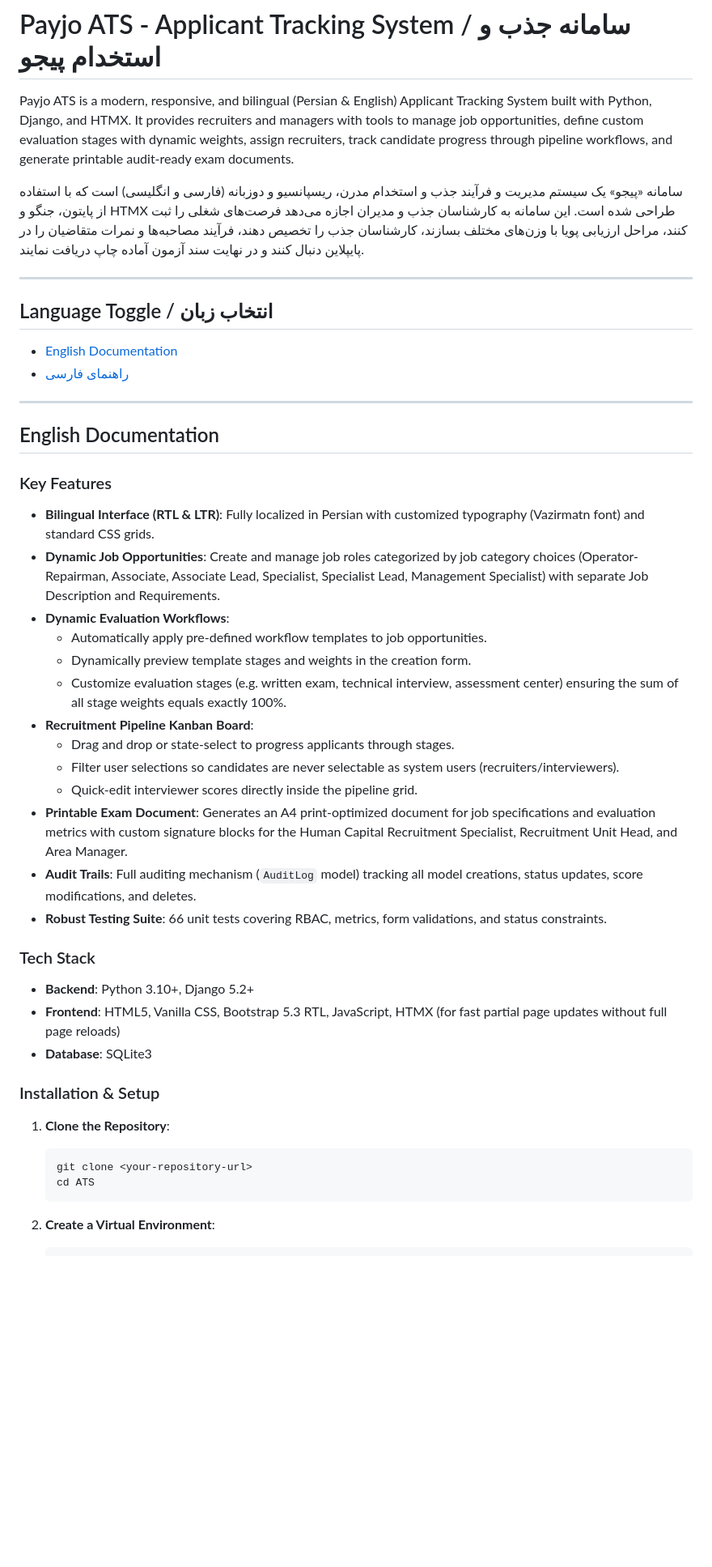
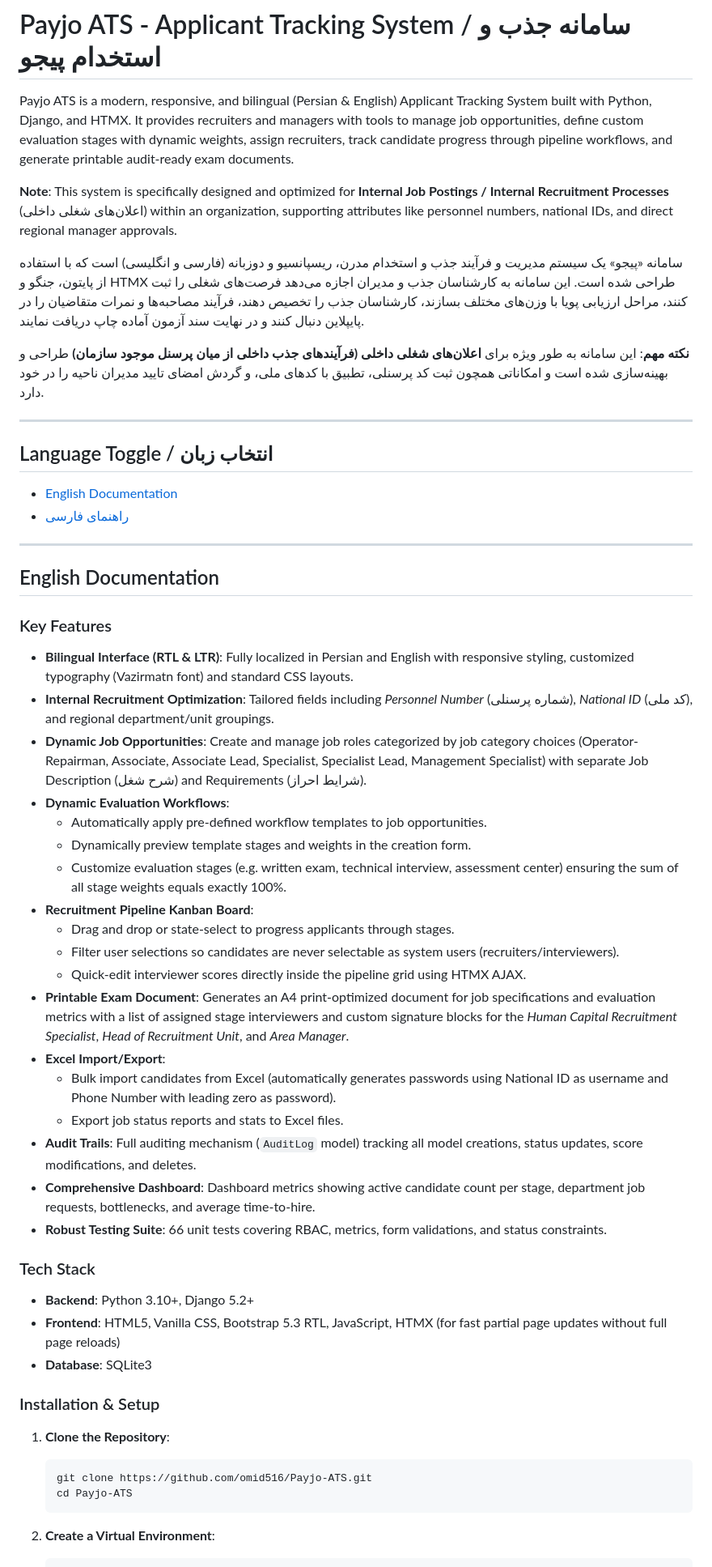
Before and after one commit to hamidebrahimie-design/Payjoo-ATS-Demo, a Markdown page: README.md, the part around one of its changes. Shown at 81% size. GitHub-like rendering; blank space fills up the shorter version.

Commit message:
Enhance README with internal recruitment notes
Added notes about internal recruitment optimization and updated bilingual interface details.

````diff
--- a/README.md
+++ b/README.md
@@ -2,7 +2,11 @@
 
 Payjo ATS is a modern, responsive, and bilingual (Persian & English) Applicant Tracking System built with Python, Django, and HTMX. It provides recruiters and managers with tools to manage job opportunities, define custom evaluation stages with dynamic weights, assign recruiters, track candidate progress through pipeline workflows, and generate printable audit-ready exam documents.
 
+**Note**: This system is specifically designed and optimized for **Internal Job Postings / Internal Recruitment Processes** (اعلان‌های شغلی داخلی) within an organization, supporting attributes like personnel numbers, national IDs, and direct regional manager approvals.
+
 سامانه «پیجو» یک سیستم مدیریت و فرآیند جذب و استخدام مدرن، ریسپانسیو و دوزبانه (فارسی و انگلیسی) است که با استفاده از پایتون، جنگو و HTMX طراحی شده است. این سامانه به کارشناسان جذب و مدیران اجازه می‌دهد فرصت‌های شغلی را ثبت کنند، مراحل ارزیابی پویا با وزن‌های مختلف بسازند، کارشناسان جذب را تخصیص دهند، فرآیند مصاحبه‌ها و نمرات متقاضیان را در پایپلاین دنبال کنند و در نهایت سند آزمون آماده چاپ دریافت نمایند.
+
+**نکته مهم**: این سامانه به طور ویژه برای **اعلان‌های شغلی داخلی (فرآیندهای جذب داخلی از میان پرسنل موجود سازمان)** طراحی و بهینه‌سازی شده است و امکاناتی همچون ثبت کد پرسنلی، تطبیق با کدهای ملی، و گردش امضای تایید مدیران ناحیه را در خود دارد.
 
 ---
 
@@ -17,8 +21,9 @@ Payjo ATS is a modern, responsive, and bilingual (Persian & English) Applicant T
 ## English Documentation
 
 ### Key Features
-- **Bilingual Interface (RTL & LTR)**: Fully localized in Persian with customized typography (Vazirmatn font) and standard CSS grids.
-- **Dynamic Job Opportunities**: Create and manage job roles categorized by job category choices (Operator-Repairman, Associate, Associate Lead, Specialist, Specialist Lead, Management Specialist) with separate Job Description and Requirements.
+- **Bilingual Interface (RTL & LTR)**: Fully localized in Persian and English with responsive styling, customized typography (Vazirmatn font) and standard CSS layouts.
+- **Internal Recruitment Optimization**: Tailored fields including *Personnel Number* (شماره پرسنلی), *National ID* (کد ملی), and regional department/unit groupings.
+- **Dynamic Job Opportunities**: Create and manage job roles categorized by job category choices (Operator-Repairman, Associate, Associate Lead, Specialist, Specialist Lead, Management Specialist) with separate Job Description (شرح شغل) and Requirements (شرایط احراز).
 - **Dynamic Evaluation Workflows**:
   - Automatically apply pre-defined workflow templates to job opportunities.
   - Dynamically preview template stages and weights in the creation form.
@@ -26,9 +31,13 @@ Payjo ATS is a modern, responsive, and bilingual (Persian & English) Applicant T
 - **Recruitment Pipeline Kanban Board**:
   - Drag and drop or state-select to progress applicants through stages.
   - Filter user selections so candidates are never selectable as system users (recruiters/interviewers).
-  - Quick-edit interviewer scores directly inside the pipeline grid.
-- **Printable Exam Document**: Generates an A4 print-optimized document for job specifications and evaluation metrics with custom signature blocks for the Human Capital Recruitment Specialist, Recruitment Unit Head, and Area Manager.
+  - Quick-edit interviewer scores directly inside the pipeline grid using HTMX AJAX.
+- **Printable Exam Document**: Generates an A4 print-optimized document for job specifications and evaluation metrics with a list of assigned stage interviewers and custom signature blocks for the *Human Capital Recruitment Specialist*, *Head of Recruitment Unit*, and *Area Manager*.
+- **Excel Import/Export**:
+  - Bulk import candidates from Excel (automatically generates passwords using National ID as username and Phone Number with leading zero as password).
+  - Export job status reports and stats to Excel files.
 - **Audit Trails**: Full auditing mechanism (`AuditLog` model) tracking all model creations, status updates, score modifications, and deletes.
+- **Comprehensive Dashboard**: Dashboard metrics showing active candidate count per stage, department job requests, bottlenecks, and average time-to-hire.
 - **Robust Testing Suite**: 66 unit tests covering RBAC, metrics, form validations, and status constraints.
 
 ### Tech Stack
@@ -40,8 +49,8 @@ Payjo ATS is a modern, responsive, and bilingual (Persian & English) Applicant T
 
 1. **Clone the Repository**:
    ```bash
-   git clone <your-repository-url>
-   cd ATS
+   git clone https://github.com/omid516/Payjo-ATS.git
+   cd Payjo-ATS
    ```
 
 2. **Create a Virtual Environment**:
````
Also changed, not shown: other parts of README.md (+8 -3 lines).
